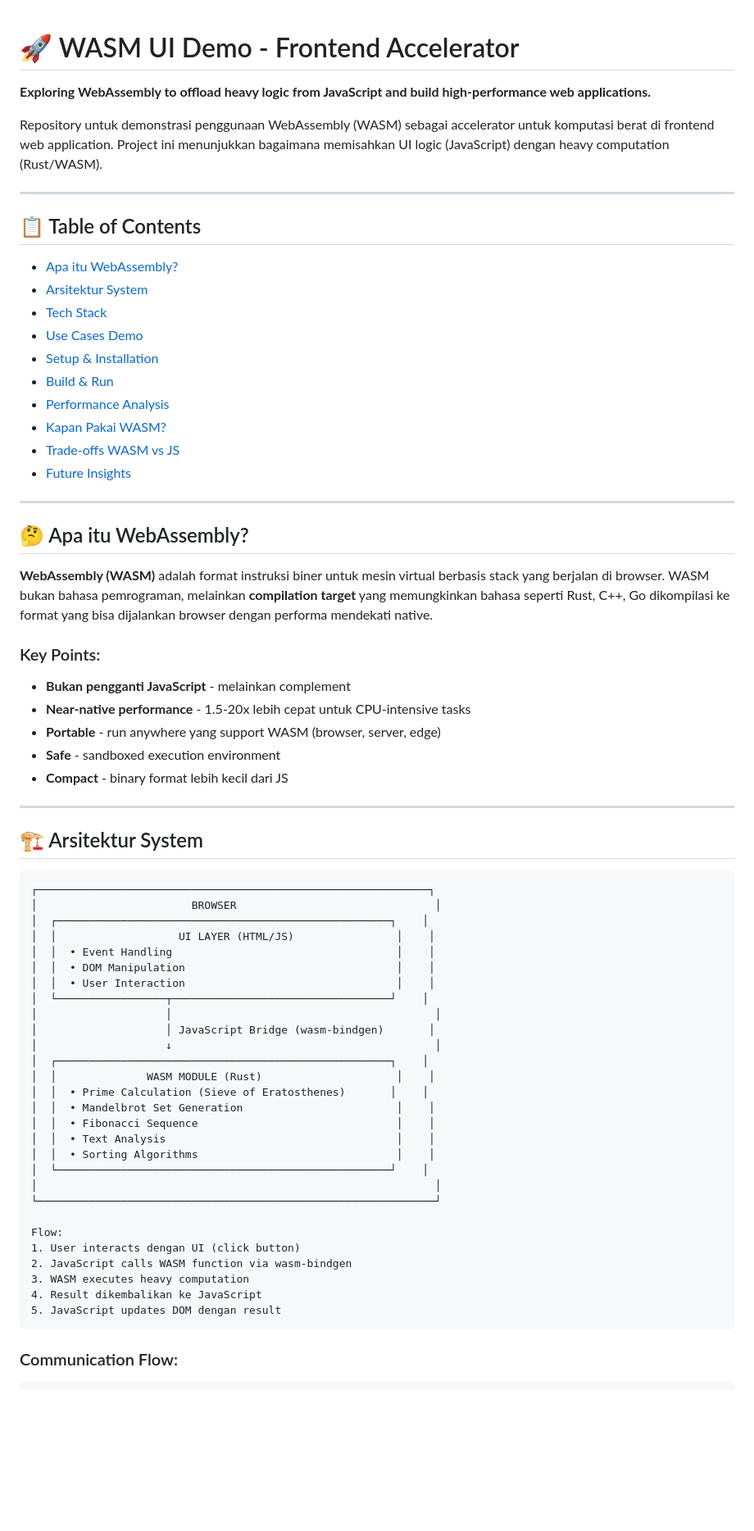
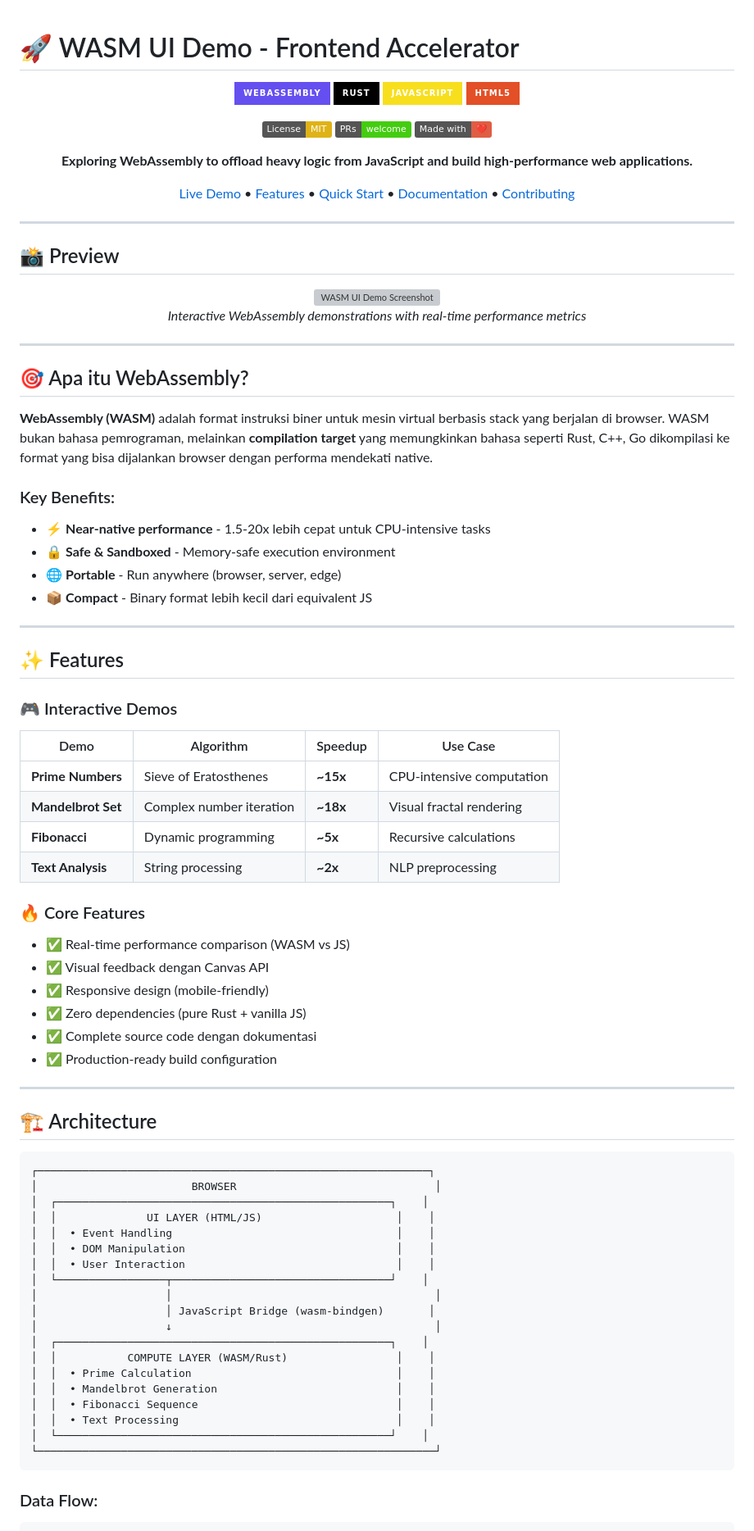
Before and after one commit to Yogiexc/wasm-ui-demo, a Markdown page: README.md, the part around one of its changes. Shown at 82% size. Rendered like a GitHub page; badges without logos; blank space fills up the shorter version; grey boxes are pictures that could not be loaded.

Commit message:
feat: init new design README

````diff
--- a/README.md
+++ b/README.md
@@ -1,46 +1,74 @@
 # 🚀 WASM UI Demo - Frontend Accelerator
+
+<div align="center">
+
+![WebAssembly](https://img.shields.io/badge/WebAssembly-654FF0?style=for-the-badge&logo=webassembly&logoColor=white)
+![Rust](https://img.shields.io/badge/Rust-000000?style=for-the-badge&logo=rust&logoColor=white)
+![JavaScript](https://img.shields.io/badge/JavaScript-F7DF1E?style=for-the-badge&logo=javascript&logoColor=black)
+![HTML5](https://img.shields.io/badge/HTML5-E34F26?style=for-the-badge&logo=html5&logoColor=white)
+
+[![License: MIT](https://img.shields.io/badge/License-MIT-yellow.svg)](https://opensource.org/licenses/MIT)
+[![PRs Welcome](https://img.shields.io/badge/PRs-welcome-brightgreen.svg)](CONTRIBUTING.md)
+[![Made with Love](https://img.shields.io/badge/Made%20with-❤️-red.svg)](https://github.com/yourusername/wasm-ui-demo)
 
 **Exploring WebAssembly to offload heavy logic from JavaScript and build high-performance web applications.**
 
-Repository untuk demonstrasi penggunaan WebAssembly (WASM) sebagai accelerator untuk komputasi berat di frontend web application. Project ini menunjukkan bagaimana memisahkan UI logic (JavaScript) dengan heavy computation (Rust/WASM).
+[Live Demo](#-live-demo) • [Features](#-features) • [Quick Start](#-quick-start) • [Documentation](#-documentation) • [Contributing](#-contributing)
+
+</div>
 
 ---
 
-## 📋 Table of Contents
+## 📸 Preview
 
-- [Apa itu WebAssembly?](#apa-itu-webassembly)
-- [Arsitektur System](#arsitektur-system)
-- [Tech Stack](#tech-stack)
-- [Use Cases Demo](#use-cases-demo)
-- [Setup & Installation](#setup--installation)
-- [Build & Run](#build--run)
-- [Performance Analysis](#performance-analysis)
-- [Kapan Pakai WASM?](#kapan-pakai-wasm)
-- [Trade-offs WASM vs JS](#trade-offs-wasm-vs-js)
-- [Future Insights](#future-insights)
+<div align="center">
+  <img src="https://via.placeholder.com/800x400/667eea/ffffff?text=WASM+UI+Demo+Screenshot" alt="WASM UI Demo Screenshot" />
+  <p><i>Interactive WebAssembly demonstrations with real-time performance metrics</i></p>
+</div>
 
 ---
 
-## 🤔 Apa itu WebAssembly?
+## 🎯 Apa itu WebAssembly?
 
 **WebAssembly (WASM)** adalah format instruksi biner untuk mesin virtual berbasis stack yang berjalan di browser. WASM bukan bahasa pemrograman, melainkan **compilation target** yang memungkinkan bahasa seperti Rust, C++, Go dikompilasi ke format yang bisa dijalankan browser dengan performa mendekati native.
 
-### Key Points:
-- **Bukan pengganti JavaScript** - melainkan complement
-- **Near-native performance** - 1.5-20x lebih cepat untuk CPU-intensive tasks
-- **Portable** - run anywhere yang support WASM (browser, server, edge)
-- **Safe** - sandboxed execution environment
-- **Compact** - binary format lebih kecil dari JS
+### Key Benefits:
+- ⚡ **Near-native performance** - 1.5-20x lebih cepat untuk CPU-intensive tasks
+- 🔒 **Safe & Sandboxed** - Memory-safe execution environment
+- 🌐 **Portable** - Run anywhere (browser, server, edge)
+- 📦 **Compact** - Binary format lebih kecil dari equivalent JS
 
 ---
 
-## 🏗️ Arsitektur System
+## ✨ Features
+
+### 🎮 Interactive Demos
+
+| Demo | Algorithm | Speedup | Use Case |
+|------|-----------|---------|----------|
+| **Prime Numbers** | Sieve of Eratosthenes | **~15x** | CPU-intensive computation |
+| **Mandelbrot Set** | Complex number iteration | **~18x** | Visual fractal rendering |
+| **Fibonacci** | Dynamic programming | **~5x** | Recursive calculations |
+| **Text Analysis** | String processing | **~2x** | NLP preprocessing |
+
+### 🔥 Core Features
+
+- ✅ Real-time performance comparison (WASM vs JS)
+- ✅ Visual feedback dengan Canvas API
+- ✅ Responsive design (mobile-friendly)
+- ✅ Zero dependencies (pure Rust + vanilla JS)
+- ✅ Complete source code dengan dokumentasi
+- ✅ Production-ready build configuration
+
+---
+
+## 🏗️ Architecture
 
 ```
 ┌─────────────────────────────────────────────────────────────┐
 │                        BROWSER                               │
 │  ┌────────────────────────────────────────────────────┐    │
-│  │                   UI LAYER (HTML/JS)                │    │
+│  │              UI LAYER (HTML/JS)                     │    │
 │  │  • Event Handling                                   │    │
 │  │  • DOM Manipulation                                 │    │
 │  │  • User Interaction                                 │    │
@@ -49,24 +77,15 @@ Repository untuk demonstrasi penggunaan WebAssembly (WASM) sebagai accelerator u
 │                    │ JavaScript Bridge (wasm-bindgen)       │
 │                    ↓                                         │
 │  ┌────────────────────────────────────────────────────┐    │
-│  │              WASM MODULE (Rust)                     │    │
-│  │  • Prime Calculation (Sieve of Eratosthenes)       │    │
-│  │  • Mandelbrot Set Generation                        │    │
+│  │           COMPUTE LAYER (WASM/Rust)                 │    │
+│  │  • Prime Calculation                                │    │
+│  │  • Mandelbrot Generation                            │    │
 │  │  • Fibonacci Sequence                               │    │
-│  │  • Text Analysis                                    │    │
-│  │  • Sorting Algorithms                               │    │
+│  │  • Text Processing                                  │    │
 │  └────────────────────────────────────────────────────┘    │
-│                                                              │
 └──────────────────────────────────────────────────────────────┘
-
-Flow:
-1. User interacts dengan UI (click button)
-2. JavaScript calls WASM function via wasm-bindgen
-3. WASM executes heavy computation
-4. Result dikembalikan ke JavaScript
-5. JavaScript updates DOM dengan result
 ```
 
-### Communication Flow:
+### Data Flow:
 
 ```
````
Also changed, not shown: other parts of README.md (+185 -328 lines).
